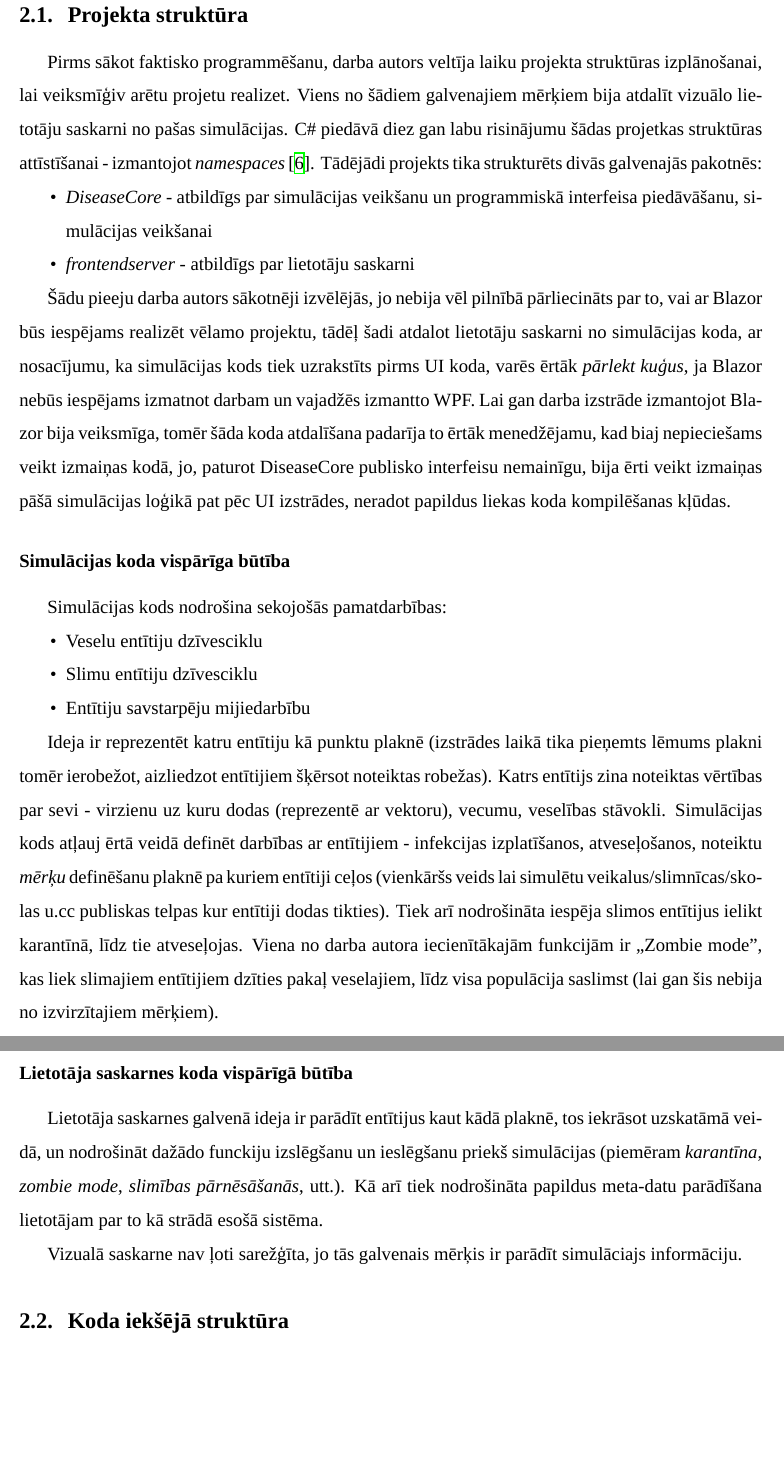
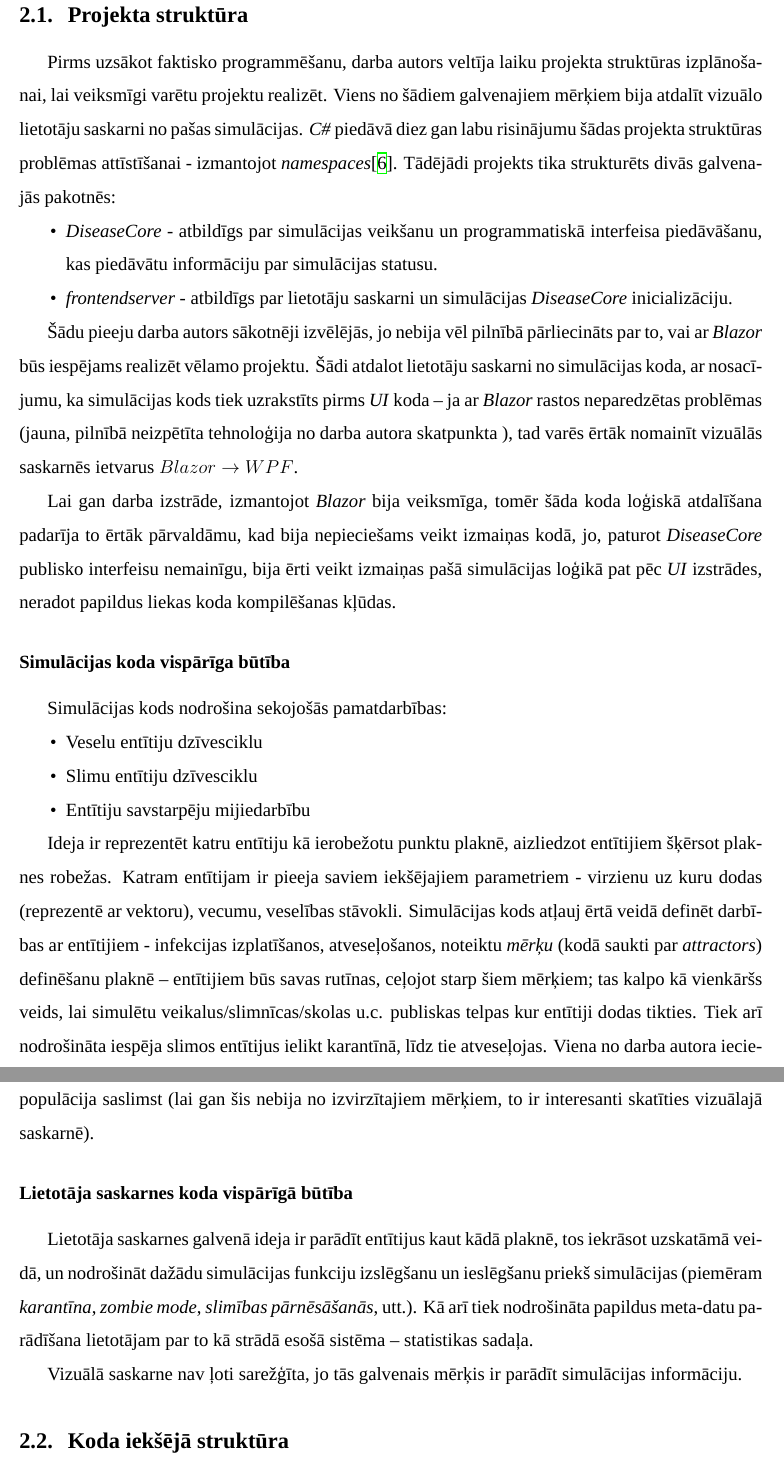
Before and after one commit to roberts-ivanovs/VPL2020-coursework, a LaTeX document (report/main.tex, which reads report/sections/production/structure.tex): two parts of pages 4 and 5 of 18 before the commit and two parts of pages 4 and 5 of 19 after it, joined at a grey line, cut so that both start at the same text, the shorter picture padded with empty space. Compiled offline with XeLaTeX; a missing font is replaced by an installed copy or a similar font.

Commit message:
Report: structure fixup

```diff
--- a/report/sections/production/structure.tex
+++ b/report/sections/production/structure.tex
@@ -1,25 +1,30 @@
-Pirms sākot faktisko programmēšanu, darba autors veltīja laiku projekta
-struktūras izplānošanai, lai veiksmīģiv arētu projetu realizet. Viens no šādiem
+Pirms uzsākot faktisko programmēšanu, darba autors veltīja laiku projekta
+struktūras izplānošanai, lai veiksmīgi varētu projektu realizēt. Viens no šādiem
 galvenajiem mērķiem bija atdalīt vizuālo lietotāju saskarni no pašas simulācijas.
-C\# piedāvā diez gan labu risinājumu šādas projetkas struktūras attīstīšanai - izmantojot
-\emph{namespaces} \cite{csharp:namespaces}. Tādējādi projekts tika strukturēts
+\emph{C\#} piedāvā diez gan labu risinājumu šādas projekta struktūras problēmas
+attīstīšanai - izmantojot
+\emph{namespaces}\cite{csharp:namespaces}. Tādējādi projekts tika strukturēts
 divās galvenajās pakotnēs:
 
 \begin{itemize}
-    \item \emph{DiseaseCore} - atbildīgs par simulācijas veikšanu un programmiskā
-        interfeisa piedāvāšanu, simulācijas veikšanai
-    \item \emph{frontendserver} - atbildīgs par lietotāju saskarni
+    \item \emph{DiseaseCore} - atbildīgs par simulācijas veikšanu un programmatiskā
+        interfeisa piedāvāšanu, kas piedāvātu informāciju par simulācijas statusu.
+    \item \emph{frontendserver} - atbildīgs par lietotāju saskarni un simulācijas
+        \emph{DiseaseCore} inicializāciju.
 \end{itemize}
 
 Šādu pieeju darba autors sākotnēji izvēlējās, jo nebija vēl pilnībā pārliecināts
-par to, vai ar Blazor būs iespējams realizēt vēlamo projektu, tādēļ šadi atdalot
+par to, vai ar \emph{Blazor} būs iespējams realizēt vēlamo projektu. Šādi atdalot
 lietotāju saskarni no simulācijas koda, ar nosacījumu, ka simulācijas kods tiek
-uzrakstīts pirms UI koda, varēs ērtāk \emph{pārlekt kuģus}, ja Blazor nebūs
-iespējams izmatnot darbam un vajadžēs izmantto WPF. Lai gan darba izstrāde
-izmantojot Blazor bija veiksmīga, tomēr šāda koda atdalīšana padarīja to ērtāk
-menedžējamu, kad biaj nepieciešams veikt izmaiņas kodā, jo, paturot DiseaseCore
-publisko interfeisu nemainīgu, bija ērti veikt izmaiņas pāšā simulācijas loģikā
-pat pēc UI izstrādes, neradot papildus liekas koda kompilēšanas kļūdas.
+uzrakstīts pirms \emph{UI} koda -- ja ar \emph{Blazor} rastos neparedzētas problēmas
+(jauna, pilnībā neizpētīta tehnoloģija no darba autora skatpunkta ), tad varēs ērtāk
+nomainīt vizuālās saskarnēs ietvarus \(Blazor \rightarrow WPF\).
+
+Lai gan darba izstrāde, izmantojot \emph{Blazor} bija veiksmīga, tomēr šāda koda loģiskā
+atdalīšana padarīja to ērtāk
+pārvaldāmu, kad bija nepieciešams veikt izmaiņas kodā, jo, paturot \emph{DiseaseCore}
+publisko interfeisu nemainīgu, bija ērti veikt izmaiņas pašā simulācijas loģikā
+pat pēc \emph{UI} izstrādes, neradot papildus liekas koda kompilēšanas kļūdas.
 
 \subsubsection*{Simulācijas koda vispārīga būtība}
 
@@ -31,25 +36,26 @@ Simulācijas kods nodrošina sekojošās pamatdarbības:
     \item Entītiju savstarpēju mijiedarbību
 \end{itemize}
 
-Ideja ir reprezentēt katru entītiju kā punktu plaknē (izstrādes
-laikā tika pieņemts lēmums plakni tomēr ierobežot, aizliedzot entītijiem šķērsot
-noteiktas robežas). Katrs entītijs zina noteiktas vērtības par sevi - virzienu
+Ideja ir reprezentēt katru entītiju kā ierobežotu punktu plaknē, aizliedzot entītijiem šķērsot
+plaknes robežas. Katram entītijam ir pieeja saviem iekšējajiem parametriem - virzienu
 uz kuru dodas (reprezentē ar vektoru), vecumu, veselības stāvokli. Simulācijas
 kods atļauj ērtā veidā definēt darbības ar entītijiem - infekcijas izplatīšanos,
-atveseļošanos, noteiktu \emph{mērķu} definēšanu plaknē pa kuriem entītiji ceļos
-(vienkāršs veids lai simulētu veikalus/slimnīcas/skolas u.cc publiskas telpas
-kur entītiji dodas tikties). Tiek arī nodrošināta iespēja slimos entītijus
+atveseļošanos, noteiktu \emph{mērķu} (kodā saukti par \emph{attractors}) definēšanu
+plaknē -- entītijiem būs savas rutīnas, ceļojot starp šiem mērķiem; tas kalpo kā
+vienkāršs veids, lai simulētu veikalus/slimnīcas/skolas u.c. publiskas telpas
+kur entītiji dodas tikties. Tiek arī nodrošināta iespēja slimos entītijus
 ielikt karantīnā, līdz tie atveseļojas. Viena no darba autora iecienītākajām
-funkcijām ir ,,Zombie mode", kas liek slimajiem entītijiem dzīties
-pakaļ veselajiem, līdz visa populācija saslimst (lai gan šis nebija no izvirzītajiem mērķiem).
+funkcijām ir \emph{zombie mode}, kas liek slimajiem entītijiem dzīties
+pakaļ veselajiem, līdz visa populācija saslimst (lai gan šis nebija no izvirzītajiem
+mērķiem, to ir interesanti skatīties vizuālajā saskarnē).
 
 \subsubsection*{Lietotāja saskarnes koda vispārīgā būtība}
 
 Lietotāja saskarnes galvenā ideja ir parādīt entītijus kaut kādā plaknē, tos
-iekrāsot uzskatāmā veidā, un nodrošināt dažādo funckiju izslēgšanu un ieslēgšanu
-priekš simulācijas (piemēram \emph{karantīna}, \emph{zombie mode},
+iekrāsot uzskatāmā veidā, un nodrošināt dažādu simulācijas funkciju izslēgšanu
+un ieslēgšanu priekš simulācijas (piemēram \emph{karantīna}, \emph{zombie mode},
 \emph{slimības pārnēsāšanās}, utt.). Kā arī tiek nodrošināta papildus meta-datu
-parādīšana lietotājam par to kā strādā esošā sistēma.
+parādīšana lietotājam par to kā strādā esošā sistēma -- statistikas sadaļa.
 
-Vizualā saskarne nav ļoti sarežģīta, jo tās galvenais mērķis ir parādīt simulāciajs
+Vizuālā saskarne nav ļoti sarežģīta, jo tās galvenais mērķis ir parādīt simulācijas
 informāciju.
```
